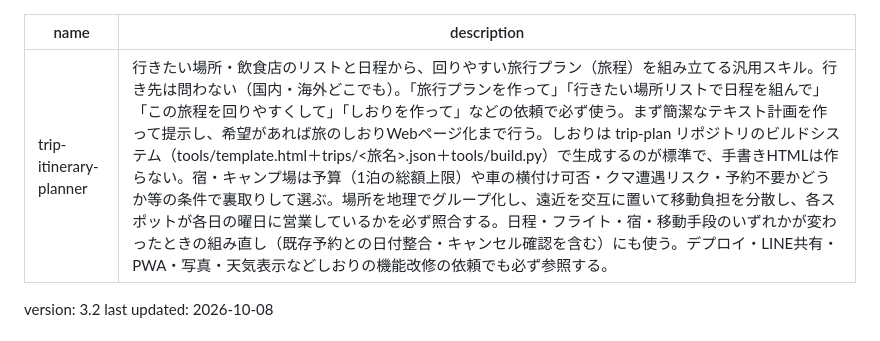
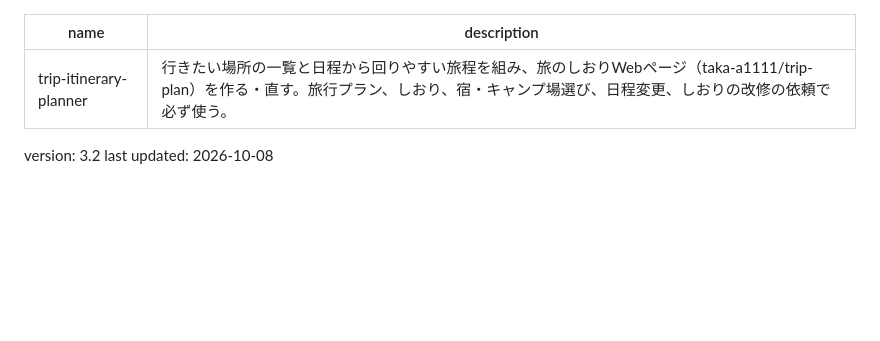
Before and after one commit to taka-a1111/trip-plan, a Markdown page: SKILL.md, the part around the change. Drawn GitHub-style; blank space fills up the shorter version.

Commit message:
SKILL ver3.2：descriptionをアカウントスキルと同じ文面に
Co-Authored-By: Claude Opus 5.5 <noreply@anthropic.com>
Claude-Session: https://claude.ai/code/session_019wk1gJucgg4wiUUqQ24sB6

```diff
--- a/SKILL.md
+++ b/SKILL.md
@@ -1,6 +1,6 @@
 ---
 name: trip-itinerary-planner
-description: 行きたい場所・飲食店のリストと日程から、回りやすい旅行プラン（旅程）を組み立てる汎用スキル。行き先は問わない（国内・海外どこでも）。「旅行プランを作って」「行きたい場所リストで日程を組んで」「この旅程を回りやすくして」「しおりを作って」などの依頼で必ず使う。まず簡潔なテキスト計画を作って提示し、希望があれば旅のしおりWebページ化まで行う。しおりは trip-plan リポジトリのビルドシステム（tools/template.html＋trips/<旅名>.json＋tools/build.py）で生成するのが標準で、手書きHTMLは作らない。宿・キャンプ場は予算（1泊の総額上限）や車の横付け可否・クマ遭遇リスク・予約不要かどうか等の条件で裏取りして選ぶ。場所を地理でグループ化し、遠近を交互に置いて移動負担を分散し、各スポットが各日の曜日に営業しているかを必ず照合する。日程・フライト・宿・移動手段のいずれかが変わったときの組み直し（既存予約との日付整合・キャンセル確認を含む）にも使う。デプロイ・LINE共有・PWA・写真・天気表示などしおりの機能改修の依頼でも必ず参照する。
+description: 行きたい場所の一覧と日程から回りやすい旅程を組み、旅のしおりWebページ（taka-a1111/trip-plan）を作る・直す。旅行プラン、しおり、宿・キャンプ場選び、日程変更、しおりの改修の依頼で必ず使う。
 ---
 
 version: 3.2
```
